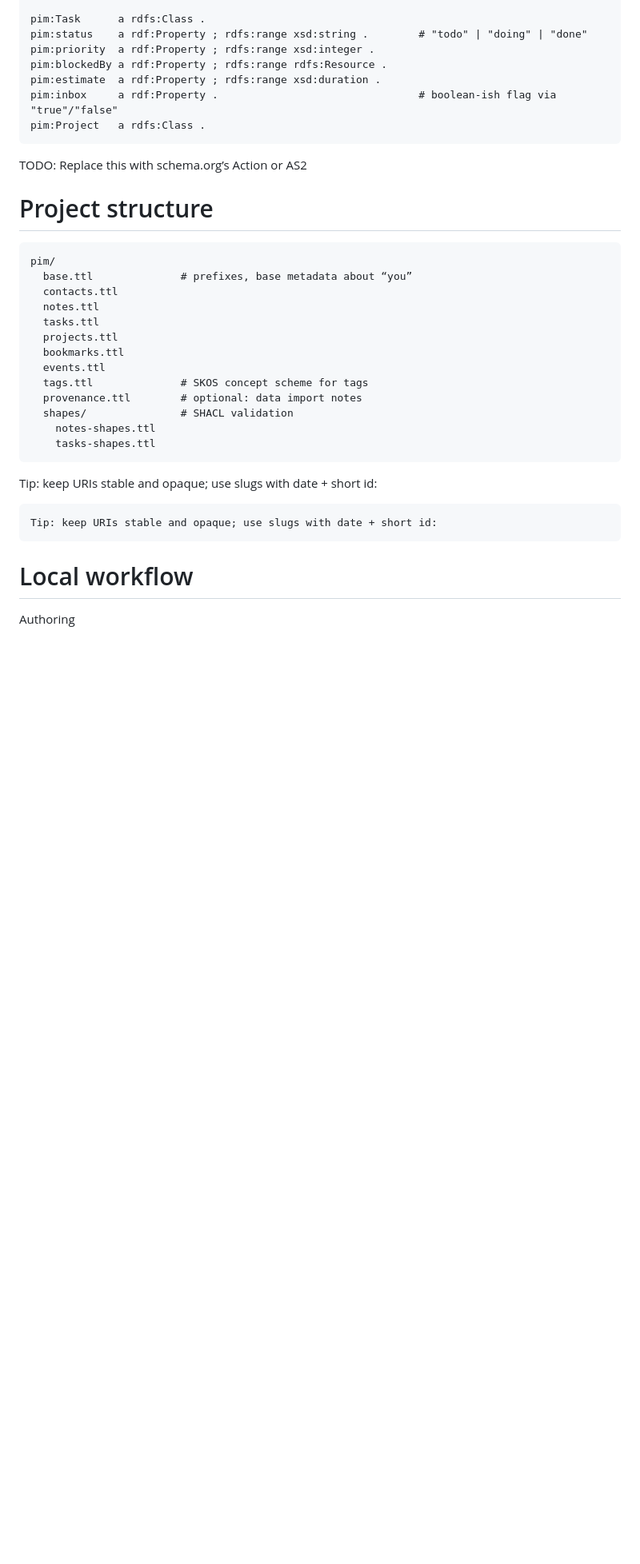
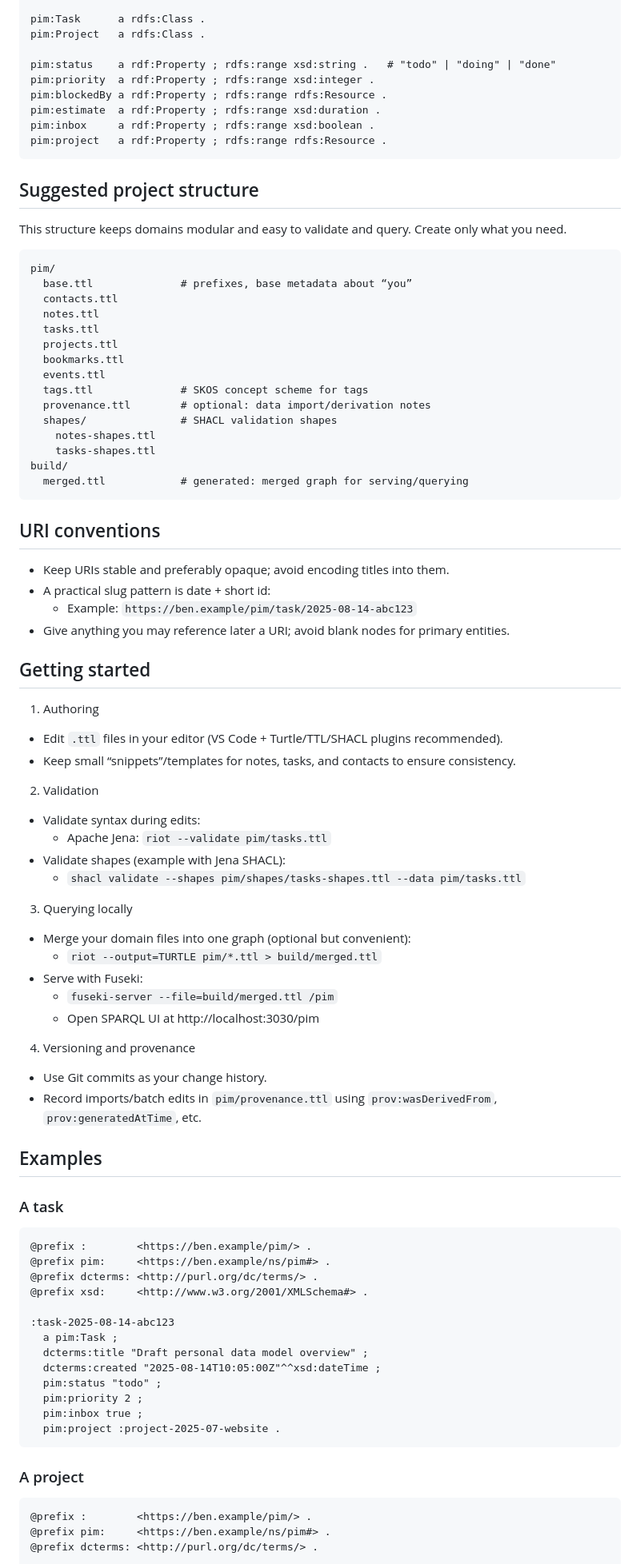
Before and after one commit to bmordue/pim_rdf, a Markdown page: README.md, the part around one of its changes. Shown at 80% size. Rendered like a GitHub page; blank space fills up the shorter version.

````diff
--- a/README.md
+++ b/README.md
@@ -36,18 +42,20 @@ For simplicity, use a custom vocabulary:
 
 pim:Task      a rdfs:Class .
-pim:status    a rdf:Property ; rdfs:range xsd:string .        # "todo" | "doing" | "done"
+pim:Project   a rdfs:Class .
+
+pim:status    a rdf:Property ; rdfs:range xsd:string .   # "todo" | "doing" | "done"
 pim:priority  a rdf:Property ; rdfs:range xsd:integer .
 pim:blockedBy a rdf:Property ; rdfs:range rdfs:Resource .
 pim:estimate  a rdf:Property ; rdfs:range xsd:duration .
-pim:inbox     a rdf:Property .                                # boolean-ish flag via "true"/"false"
-pim:Project   a rdfs:Class .
+pim:inbox     a rdf:Property ; rdfs:range xsd:boolean .
+pim:project   a rdf:Property ; rdfs:range rdfs:Resource .
 ```
 
-TODO: Replace this with schema.org’s Action or AS2
+## Suggested project structure
 
-# Project structure
+This structure keeps domains modular and easy to validate and query. Create only what you need.
 
-```
+```text
 pim/
   base.ttl              # prefixes, base metadata about “you”
   contacts.ttl
@@ -57,19 +65,72 @@ pim/
   bookmarks.ttl
   events.ttl
   tags.ttl              # SKOS concept scheme for tags
-  provenance.ttl        # optional: data import notes
-  shapes/               # SHACL validation
+  provenance.ttl        # optional: data import/derivation notes
+  shapes/               # SHACL validation shapes
     notes-shapes.ttl
     tasks-shapes.ttl
+build/
+  merged.ttl            # generated: merged graph for serving/querying
 ```
 
-Tip: keep URIs stable and opaque; use slugs with date + short id:
+## URI conventions
 
-```
-Tip: keep URIs stable and opaque; use slugs with date + short id:
+- Keep URIs stable and preferably opaque; avoid encoding titles into them.
+- A practical slug pattern is date + short id:
+  - Example: `https://ben.example/pim/task/2025-08-14-abc123`
+- Give anything you may reference later a URI; avoid blank nodes for primary entities.
+
+## Getting started
+
+1) Authoring
+
+- Edit `.ttl` files in your editor (VS Code + Turtle/TTL/SHACL plugins recommended).
+- Keep small “snippets”/templates for notes, tasks, and contacts to ensure consistency.
+
+2) Validation
+
+- Validate syntax during edits:
+  - Apache Jena: `riot --validate pim/tasks.ttl`
+- Validate shapes (example with Jena SHACL):
+  - `shacl validate --shapes pim/shapes/tasks-shapes.ttl --data pim/tasks.ttl`
+
+3) Querying locally
+
+- Merge your domain files into one graph (optional but convenient):
+  - `riot --output=TURTLE pim/*.ttl > build/merged.ttl`
+- Serve with Fuseki:
+  - `fuseki-server --file=build/merged.ttl /pim`
+  - Open SPARQL UI at http://localhost:3030/pim
+
+4) Versioning and provenance
+
+- Use Git commits as your change history.
+- Record imports/batch edits in `pim/provenance.ttl` using `prov:wasDerivedFrom`, `prov:generatedAtTime`, etc.
+
+## Examples
+
+### A task
+
+```turtle
+@prefix :        <https://ben.example/pim/> .
+@prefix pim:     <https://ben.example/ns/pim#> .
+@prefix dcterms: <http://purl.org/dc/terms/> .
+@prefix xsd:     <http://www.w3.org/2001/XMLSchema#> .
+
+:task-2025-08-14-abc123
+  a pim:Task ;
+  dcterms:title "Draft personal data model overview" ;
+  dcterms:created "2025-08-14T10:05:00Z"^^xsd:dateTime ;
+  pim:status "todo" ;
+  pim:priority 2 ;
+  pim:inbox true ;
+  pim:project :project-2025-07-website .
 ```
 
-# Local workflow
+### A project
 
-Authoring
+```turtle
+@prefix :        <https://ben.example/pim/> .
+@prefix pim:     <https://ben.example/ns/pim#> .
+@prefix dcterms: <http://purl.org/dc/terms/> .
 
````
Also changed, not shown: other parts of README.md (+101 -39 lines).
